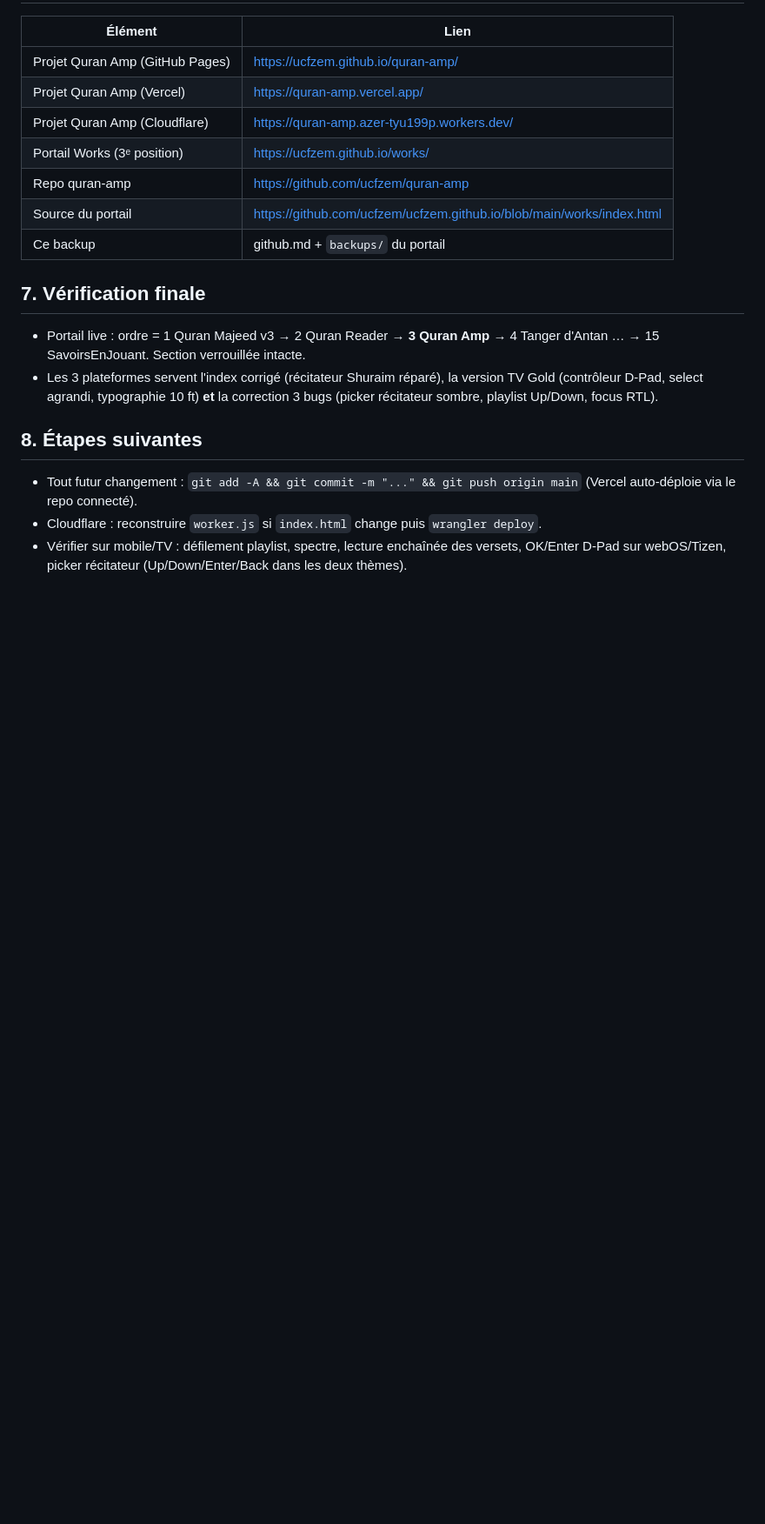
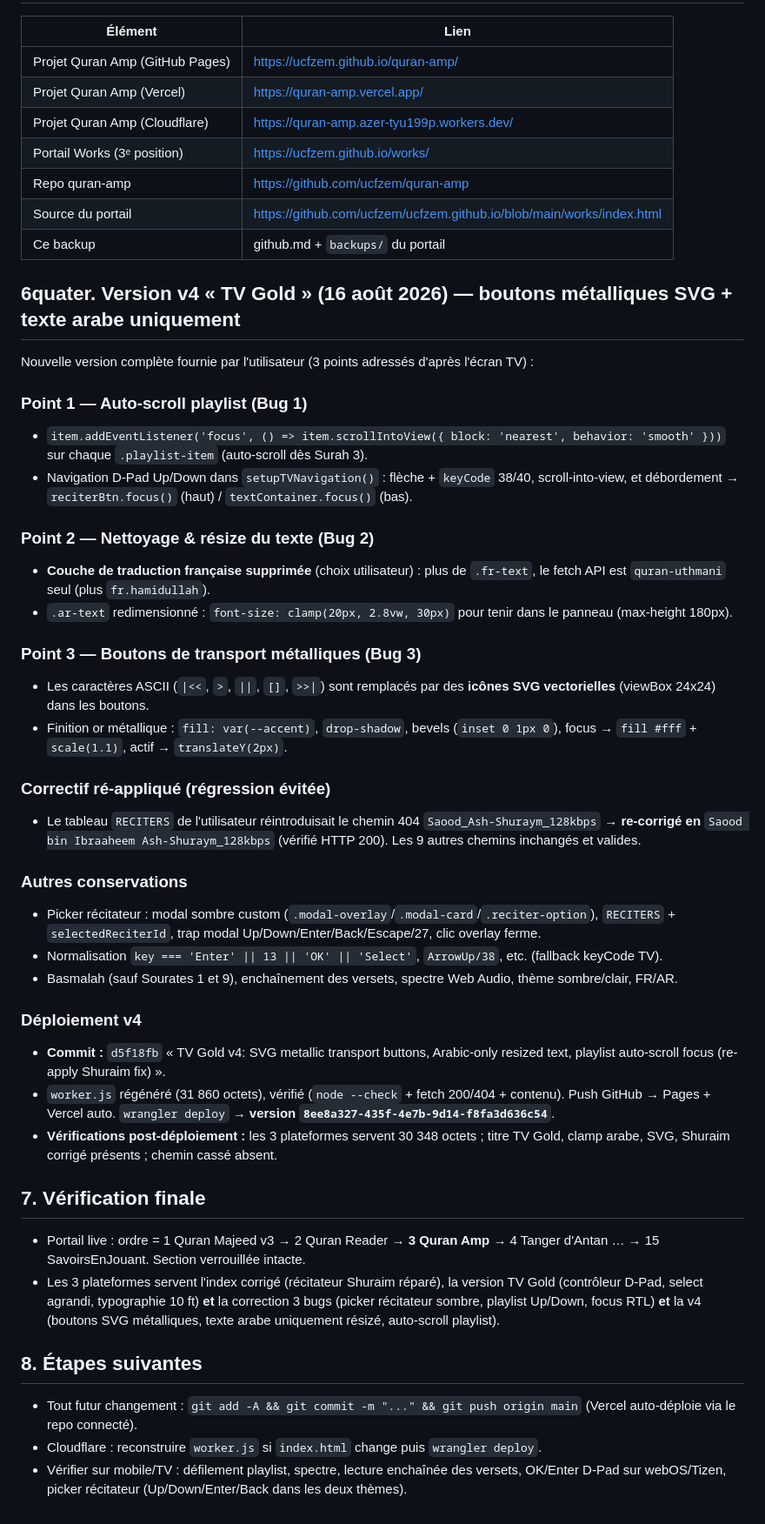
Before and after one commit to ucfzem/quran-amp, a Markdown page: github.md, the part around the change. Shown at 87% size. Drawn GitHub-style; blank space fills up the shorter version.

Commit message:
Backup: v4 deploy (SVG buttons, Arabic-only, playlist auto-scroll, Shuraim re-fix)

```diff
--- a/github.md
+++ b/github.md
@@ -130,10 +130,39 @@ L'utilisateur a identifié 3 bugs distincts et fourni une version complète corr
 | Source du portail | https://github.com/ucfzem/ucfzem.github.io/blob/main/works/index.html |
 | Ce backup | github.md + `backups/` du portail |
 
+## 6quater. Version v4 « TV Gold » (16 août 2026) — boutons métalliques SVG + texte arabe uniquement
+
+Nouvelle version complète fournie par l'utilisateur (3 points adressés d'après l'écran TV) :
+
+### Point 1 — Auto-scroll playlist (Bug 1)
+- `item.addEventListener('focus', () => item.scrollIntoView({ block: 'nearest', behavior: 'smooth' }))` sur chaque `.playlist-item` (auto-scroll dès Surah 3).
+- Navigation D-Pad Up/Down dans `setupTVNavigation()` : flèche + `keyCode` 38/40, scroll-into-view, et débordement → `reciterBtn.focus()` (haut) / `textContainer.focus()` (bas).
+
+### Point 2 — Nettoyage & résize du texte (Bug 2)
+- **Couche de traduction française supprimée** (choix utilisateur) : plus de `.fr-text`, le fetch API est `quran-uthmani` seul (plus `fr.hamidullah`).
+- `.ar-text` redimensionné : `font-size: clamp(20px, 2.8vw, 30px)` pour tenir dans le panneau (max-height 180px).
+
+### Point 3 — Boutons de transport métalliques (Bug 3)
+- Les caractères ASCII (`|<<`, `>`, `||`, `[]`, `>>|`) sont remplacés par des **icônes SVG vectorielles** (viewBox 24x24) dans les boutons.
+- Finition or métallique : `fill: var(--accent)`, `drop-shadow`, bevels (`inset 0 1px 0`), focus → `fill #fff` + `scale(1.1)`, actif → `translateY(2px)`.
+
+### Correctif ré-appliqué (régression évitée)
+- Le tableau `RECITERS` de l'utilisateur réintroduisait le chemin 404 `Saood_Ash-Shuraym_128kbps` → **re-corrigé en** `Saood bin Ibraaheem Ash-Shuraym_128kbps` (vérifié HTTP 200). Les 9 autres chemins inchangés et valides.
+
+### Autres conservations
+- Picker récitateur : modal sombre custom (`.modal-overlay`/`.modal-card`/`.reciter-option`), `RECITERS` + `selectedReciterId`, trap modal Up/Down/Enter/Back/Escape/27, clic overlay ferme.
+- Normalisation `key === 'Enter' || 13 || 'OK' || 'Select'`, `ArrowUp/38`, etc. (fallback keyCode TV).
+- Basmalah (sauf Sourates 1 et 9), enchaînement des versets, spectre Web Audio, thème sombre/clair, FR/AR.
+
+### Déploiement v4
+- **Commit :** `d5f18fb` « TV Gold v4: SVG metallic transport buttons, Arabic-only resized text, playlist auto-scroll focus (re-apply Shuraim fix) ».
+- `worker.js` régénéré (31 860 octets), vérifié (`node --check` + fetch 200/404 + contenu). Push GitHub → Pages + Vercel auto. `wrangler deploy` → **version `8ee8a327-435f-4e7b-9d14-f8fa3d636c54`**.
+- **Vérifications post-déploiement :** les 3 plateformes servent 30 348 octets ; titre TV Gold, clamp arabe, SVG, Shuraim corrigé présents ; chemin cassé absent.
+
 ## 7. Vérification finale
 
 - Portail live : ordre = 1 Quran Majeed v3 → 2 Quran Reader → **3 Quran Amp** → 4 Tanger d'Antan … → 15 SavoirsEnJouant. Section verrouillée intacte.
-- Les 3 plateformes servent l'index corrigé (récitateur Shuraim réparé), la version TV Gold (contrôleur D-Pad, select agrandi, typographie 10 ft) **et** la correction 3 bugs (picker récitateur sombre, playlist Up/Down, focus RTL).
+- Les 3 plateformes servent l'index corrigé (récitateur Shuraim réparé), la version TV Gold (contrôleur D-Pad, select agrandi, typographie 10 ft) **et** la correction 3 bugs (picker récitateur sombre, playlist Up/Down, focus RTL) **et** la v4 (boutons SVG métalliques, texte arabe uniquement résizé, auto-scroll playlist).
 
 ## 8. Étapes suivantes
 
```
